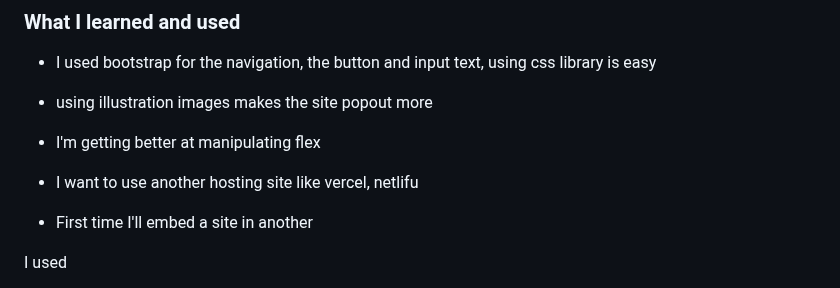
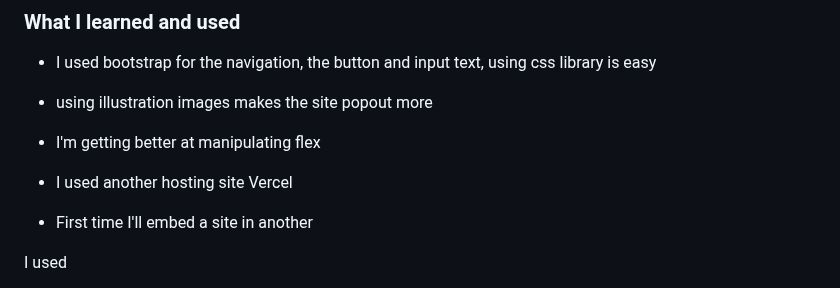
Before and after one commit to f-lajoc/-Myra-Landing-page, a Markdown page: README.md, the part around the change. Drawn GitHub-style.

```diff
--- a/README.md
+++ b/README.md
@@ -74,7 +74,7 @@ https://user-images.githubusercontent.com/104025961/230787044-9d278a0b-f27f-4f29
 
 - I'm getting better at manipulating flex
 
-- I want to use another hosting site like vercel, netlifu
+- I used another hosting site Vercel
 
 - First time I'll embed a site in another
 
```
